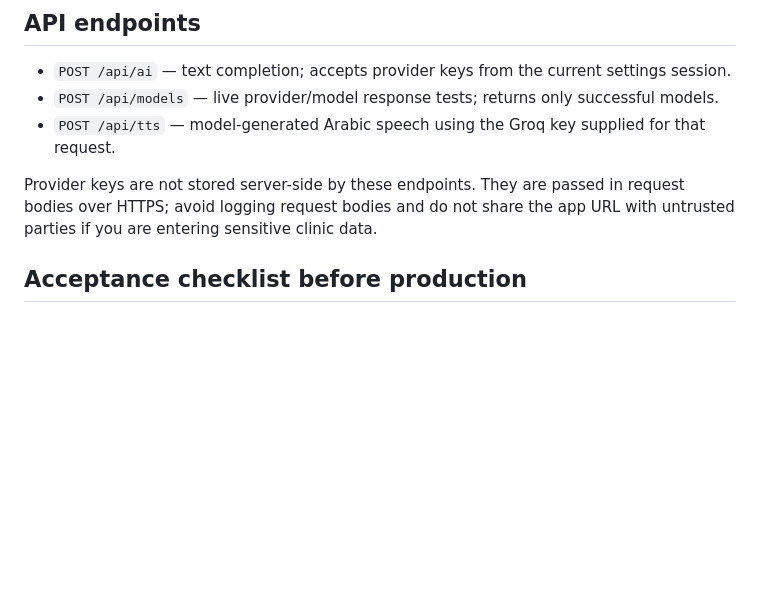
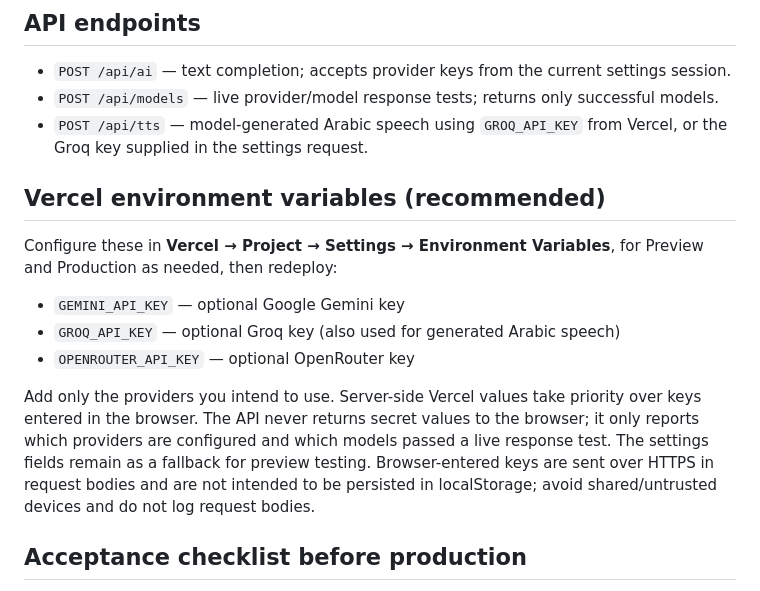
Before and after one commit to Alssaedy50/DOCAI, a Markdown page: README.md, the part around the change. Rendered like a GitHub page; blank space fills up the shorter version.

Commit message:
Document Vercel environment key setup

```diff
--- a/README.md
+++ b/README.md
@@ -38,9 +38,17 @@ Do not send medical records to an external AI provider unless the clinic has ass
 
 - `POST /api/ai` — text completion; accepts provider keys from the current settings session.
 - `POST /api/models` — live provider/model response tests; returns only successful models.
-- `POST /api/tts` — model-generated Arabic speech using the Groq key supplied for that request.
+- `POST /api/tts` — model-generated Arabic speech using `GROQ_API_KEY` from Vercel, or the Groq key supplied in the settings request.
 
-Provider keys are not stored server-side by these endpoints. They are passed in request bodies over HTTPS; avoid logging request bodies and do not share the app URL with untrusted parties if you are entering sensitive clinic data.
+## Vercel environment variables (recommended)
+
+Configure these in **Vercel → Project → Settings → Environment Variables**, for Preview and Production as needed, then redeploy:
+
+- `GEMINI_API_KEY` — optional Google Gemini key
+- `GROQ_API_KEY` — optional Groq key (also used for generated Arabic speech)
+- `OPENROUTER_API_KEY` — optional OpenRouter key
+
+Add only the providers you intend to use. Server-side Vercel values take priority over keys entered in the browser. The API never returns secret values to the browser; it only reports which providers are configured and which models passed a live response test. The settings fields remain as a fallback for preview testing. Browser-entered keys are sent over HTTPS in request bodies and are not intended to be persisted in localStorage; avoid shared/untrusted devices and do not log request bodies.
 
 ## Acceptance checklist before production
 
```
